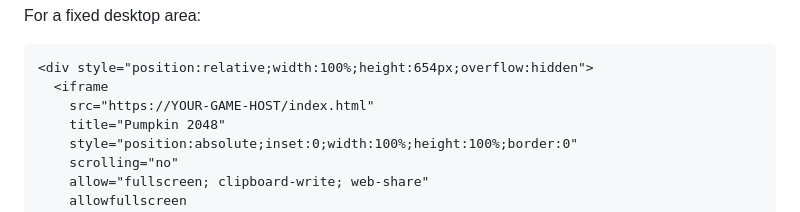
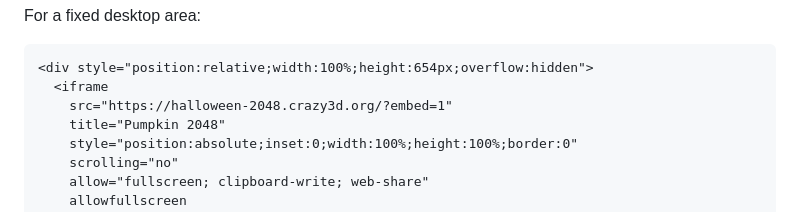
Before and after one commit to AshinTop/halloween-2048, a Markdown page: EMBEDDING.md, the part around the change. GitHub-like rendering.

````diff
--- a/EMBEDDING.md
+++ b/EMBEDDING.md
@@ -28,7 +28,7 @@ For a fixed desktop area:
 ```html
 <div style="position:relative;width:100%;height:654px;overflow:hidden">
   <iframe
-    src="https://YOUR-GAME-HOST/index.html"
+    src="https://halloween-2048.crazy3d.org/?embed=1"
     title="Pumpkin 2048"
     style="position:absolute;inset:0;width:100%;height:100%;border:0"
     scrolling="no"
````
Also changed, not shown: README.md (+12 -12 lines).
